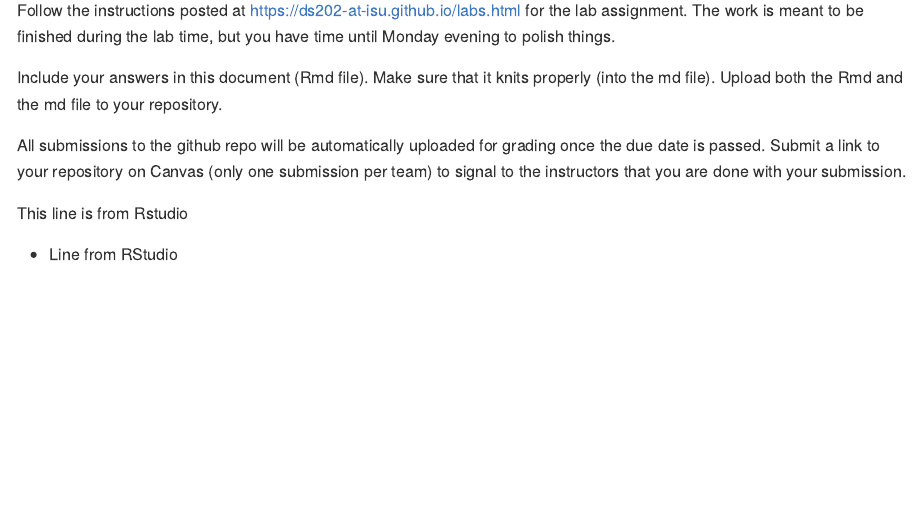
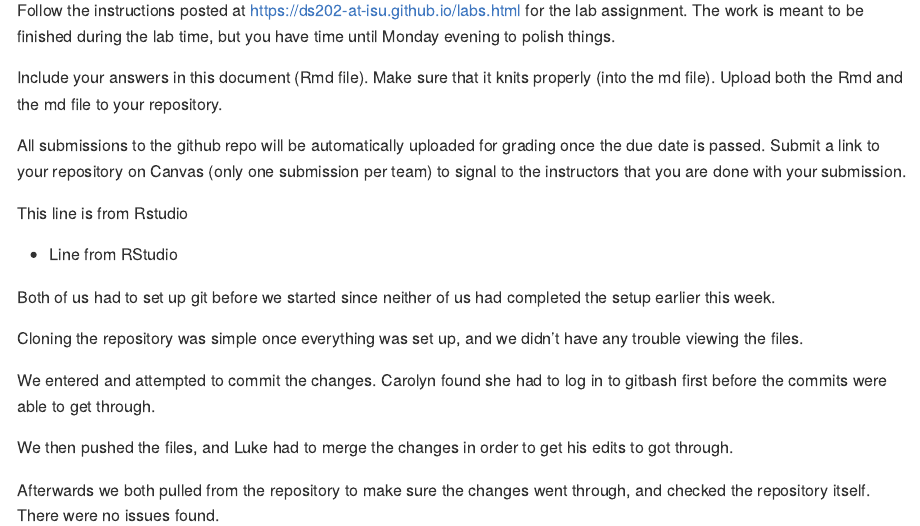
Before and after one commit to DS202-at-ISU/lab-1-lab1_team5, an R Markdown document (README.Rmd): the page in a window 1100 px wide, from 110 px down. Rendered offline with R 4.5, knitr and Pandoc, with nearby package versions.

Commit message:
recap/report of the lab

```diff
--- a/README.Rmd
+++ b/README.Rmd
@@ -21,3 +21,13 @@ Submit a link to your repository on Canvas (only one submission per team) to sig
 This line is from Rstudio
 
 - Line from RStudio
+
+Both of us had to set up git before we started since neither of us had completed the setup earlier this week.
+
+Cloning the repository was simple once everything was set up, and we didn't have any trouble viewing the files.
+
+We entered and attempted to commit the changes. Carolyn found she had to log in to gitbash first before the commits were able to get through.
+
+We then pushed the files, and Luke had to merge the changes in order to get his edits to got through.
+
+Afterwards we both pulled from the repository to make sure the changes went through, and checked the repository itself. There were no issues found.
```
